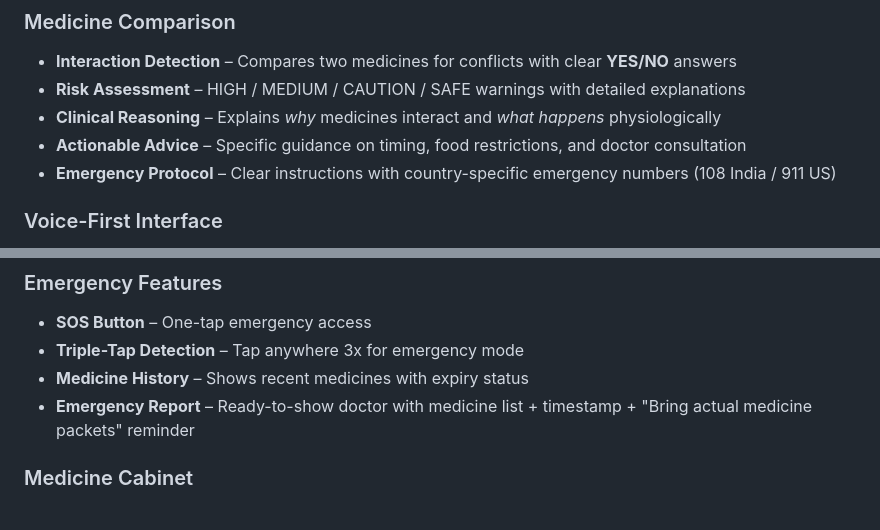
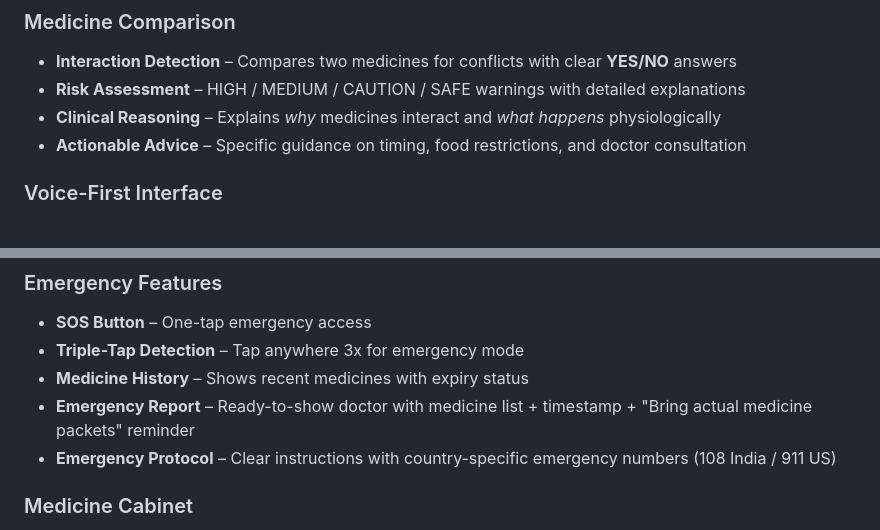
Before and after one commit to Ammu1pillai/sightsage, a Markdown page: readme.md, 2 parts joined by grey strips. Drawn GitHub-style.

```diff
--- a/readme.md
+++ b/readme.md
@@ -23,7 +23,6 @@
 - **Risk Assessment** – HIGH / MEDIUM / CAUTION / SAFE warnings with detailed explanations
 - **Clinical Reasoning** – Explains *why* medicines interact and *what happens* physiologically
 - **Actionable Advice** – Specific guidance on timing, food restrictions, and doctor consultation
-- **Emergency Protocol** – Clear instructions with country-specific emergency numbers (108 India / 911 US)
 
 ### Voice-First Interface
 - **Voice Commands** – "Scan this", "Read warnings", "Compare medicines"
@@ -36,6 +35,7 @@
 - **Triple-Tap Detection** – Tap anywhere 3x for emergency mode
 - **Medicine History** – Shows recent medicines with expiry status
 - **Emergency Report** – Ready-to-show doctor with medicine list + timestamp + "Bring actual medicine packets" reminder
+- **Emergency Protocol** – Clear instructions with country-specific emergency numbers (108 India / 911 US)
 
 ### Medicine Cabinet
 - **Auto-History** – Last 10 medicines saved to localStorage
```
